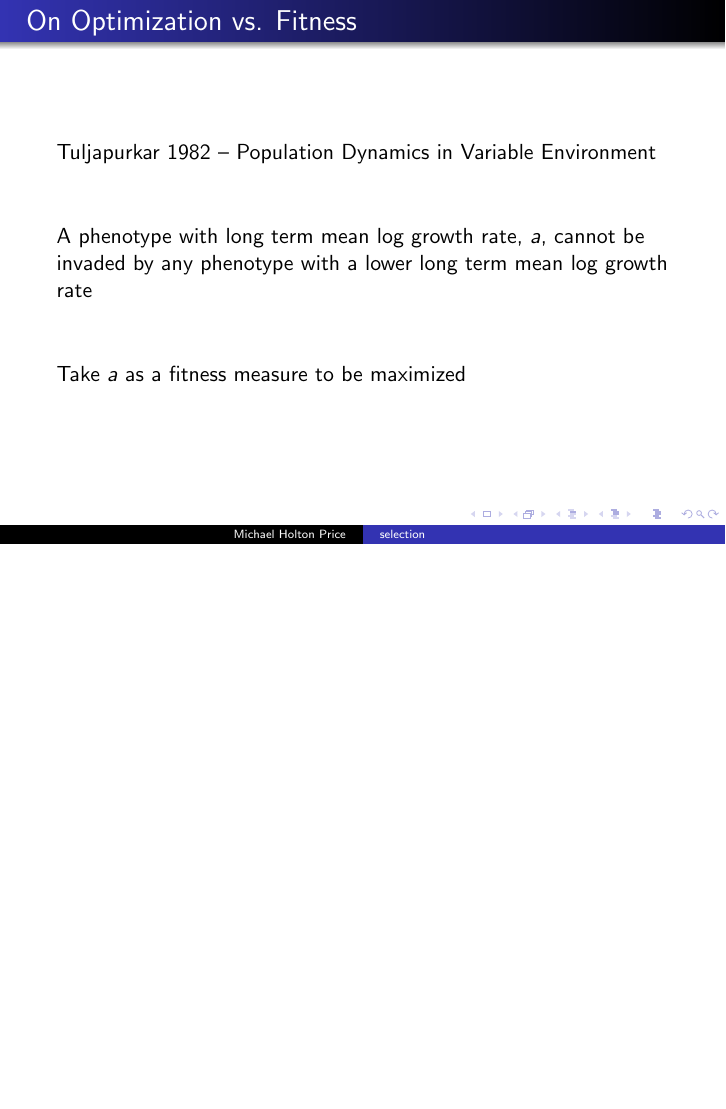
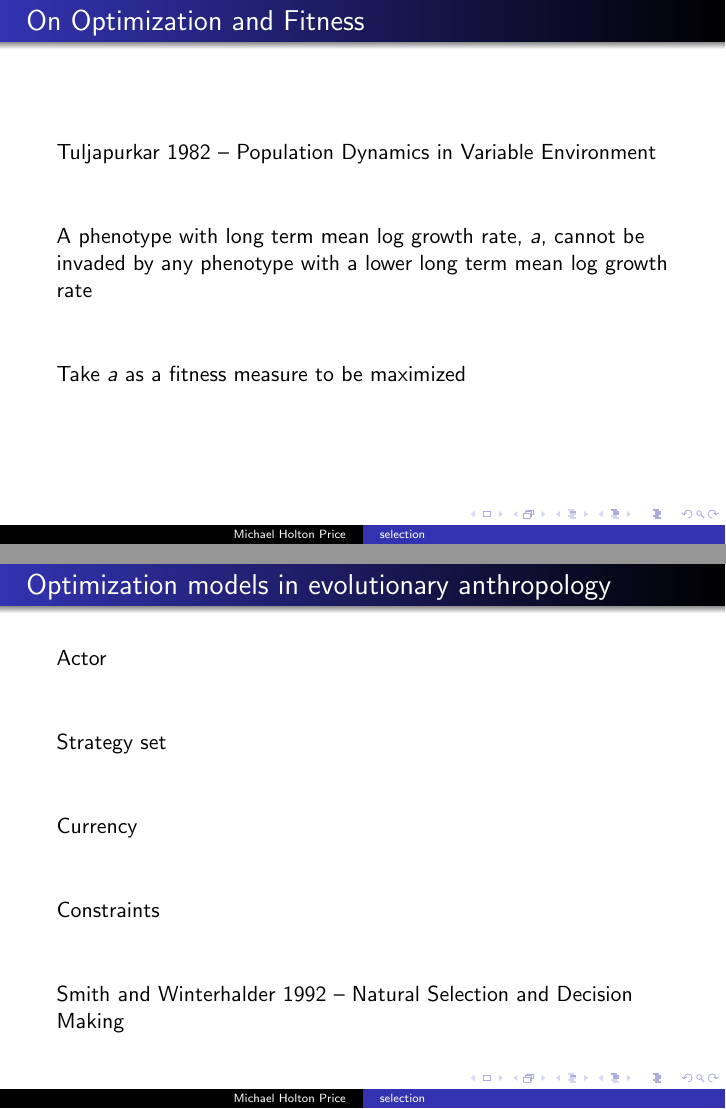
Before and after one commit to MichaelHoltonPrice/sfi_pop_short_course, LaTeX slides (main.tex): page 8 of 53 before the commit and pages 8 and 13 of 58 after it, the two joined at a grey line, the shorter picture padded with empty space. Compiled offline with pdfLaTeX.

Commit message:
Added slide on optimality models in evolutionary anthropology

```diff
--- a/main.tex
+++ b/main.tex
@@ -79,7 +79,7 @@
 \end{frame}
 
 %----------- slide --------------------------------------------------%
-\begin{frame}{On Optimization vs. Fitness}
+\begin{frame}{On Optimization and Fitness}
 Tuljapurkar 1982 -- Population Dynamics in Variable Environment\\
 \pause
 \vspace{1cm}
@@ -87,6 +87,23 @@ A phenotype with long term mean log growth rate, $a$, cannot be invaded by any p
 \pause
 \vspace{1cm}
 Take $a$ as a fitness measure to be maximized\\
+\end{frame}
+
+%----------- slide --------------------------------------------------%
+\begin{frame}{Optimization models in evolutionary anthropology}
+Actor\\
+\pause
+\vspace{1cm}
+Strategy set\\
+\pause
+\vspace{1cm}
+Currency\\
+\pause
+\vspace{1cm}
+Constraints\\
+\pause
+\vspace{1cm}
+Smith and Winterhalder 1992 -- Natural Selection and Decision Making\\
 \end{frame}
 
 %----------- slide --------------------------------------------------%
```
